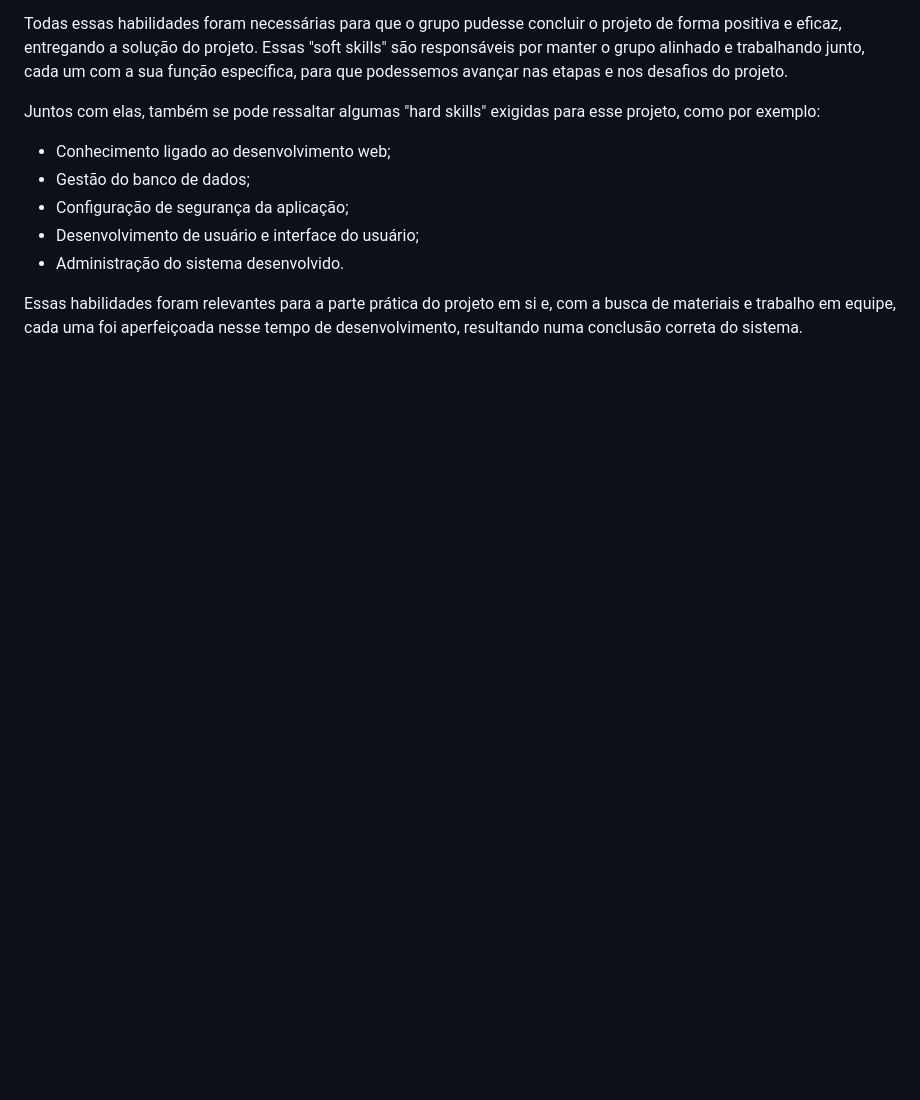
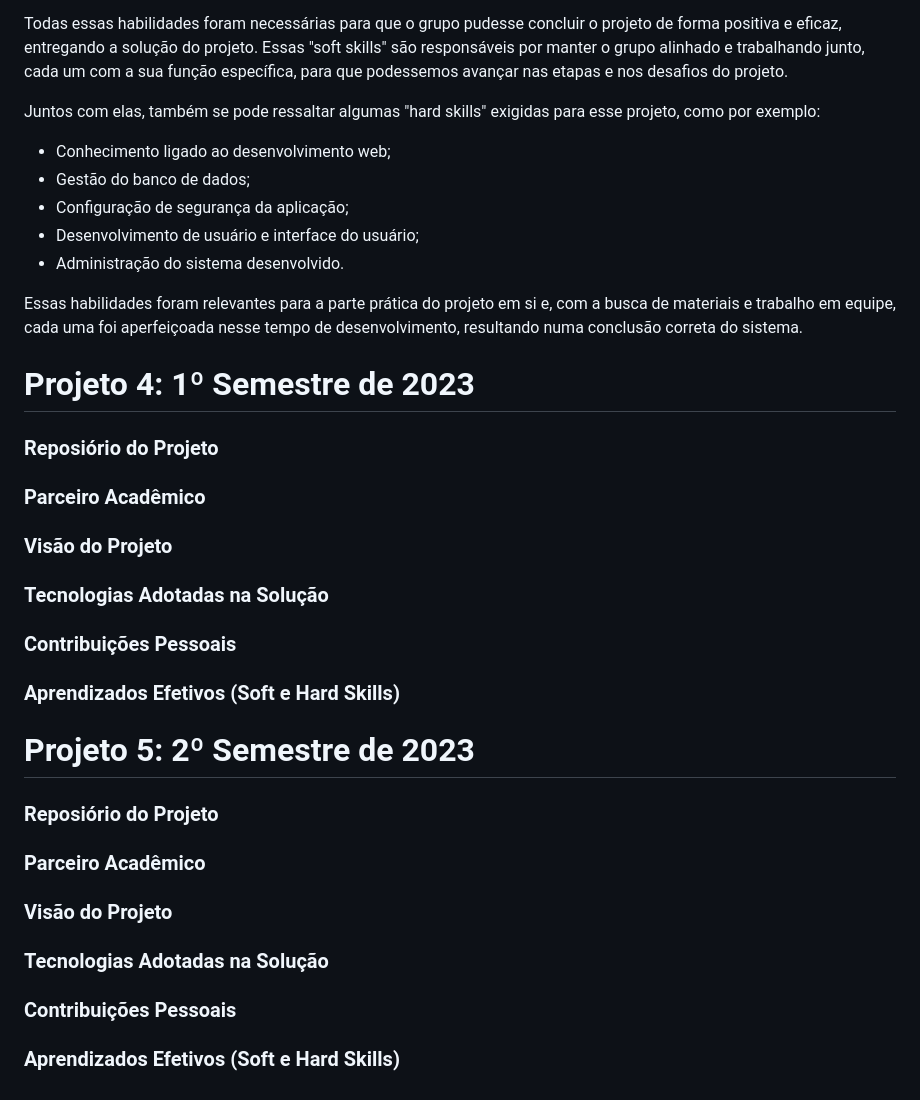
Before and after one commit to tcamillo4-ctrlz/bertoti-Engenharia-de-Software, a Markdown page: Metodologia/README.md, the part around one of its changes. Rendered like a GitHub page; blank space fills up the shorter version.

```diff
--- a/Metodologia/README.md
+++ b/Metodologia/README.md
@@ -215,3 +240,31 @@ Juntos com elas, também se pode ressaltar algumas "hard skills" exigidas para e
 - Administração do sistema desenvolvido.
 
 Essas habilidades foram relevantes para a parte prática do projeto em si e, com a busca de materiais e trabalho em equipe, cada uma foi aperfeiçoada nesse tempo de desenvolvimento, resultando numa conclusão correta do sistema.
+
+# Projeto 4: 1º Semestre de 2023
+
+### Reposiório do Projeto
+
+### Parceiro Acadêmico
+
+### Visão do Projeto
+
+### Tecnologias Adotadas na Solução
+
+### Contribuições Pessoais
+
+### Aprendizados Efetivos (Soft e Hard Skills)
+
+# Projeto 5: 2º Semestre de 2023
+
+### Reposiório do Projeto
+
+### Parceiro Acadêmico
+
+### Visão do Projeto
+
+### Tecnologias Adotadas na Solução
+
+### Contribuições Pessoais
+
+### Aprendizados Efetivos (Soft e Hard Skills)
```
Also changed, not shown: other parts of Metodologia/README.md (+30 -5 lines).
